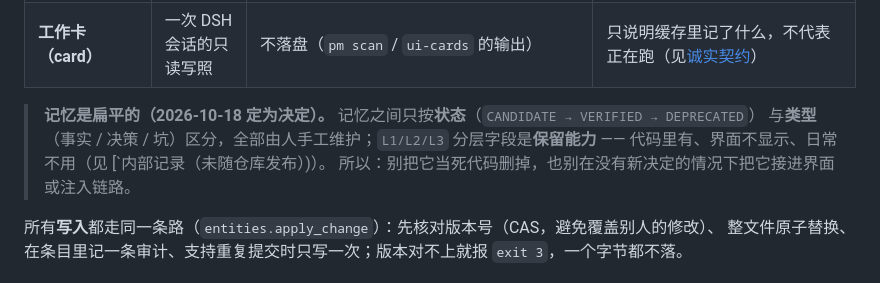
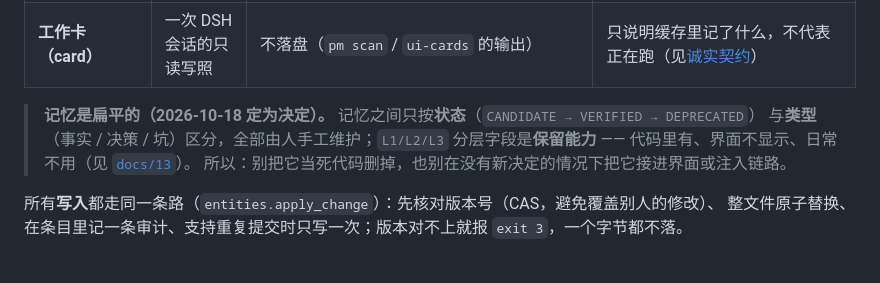
Before and after one commit to SunrShine/dsh-pm, a Markdown page: README.zh-CN.md, the part around one of its changes. GitHub-like rendering.

```diff
--- a/README.zh-CN.md
+++ b/README.zh-CN.md
@@ -161,7 +155,7 @@ dsh plugin add github:SunrShine/dsh-pm
 
 > **记忆是扁平的（2026-10-18 定为决定）。** 记忆之间只按**状态**（`CANDIDATE → VERIFIED → DEPRECATED`）
 > 与**类型**（事实 / 决策 / 坑）区分，全部由人手工维护；`L1/L2/L3` 分层字段是**保留能力** ——
-> 代码里有、界面不显示、日常不用（见 [`内部记录（未随仓库发布）)）。
+> 代码里有、界面不显示、日常不用（见 [`docs/13`](docs/13-记忆分层：存储、索引与生成流程.md)）。
 > 所以：别把它当死代码删掉，也别在没有新决定的情况下把它接进界面或注入链路。
 
 
```
Also changed, not shown: other parts of README.zh-CN.md (+2 -8 lines), README.md (+8 -9 lines).
